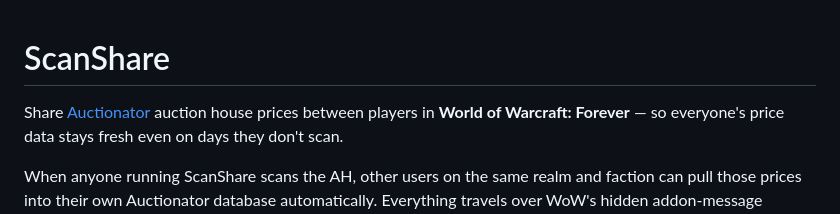
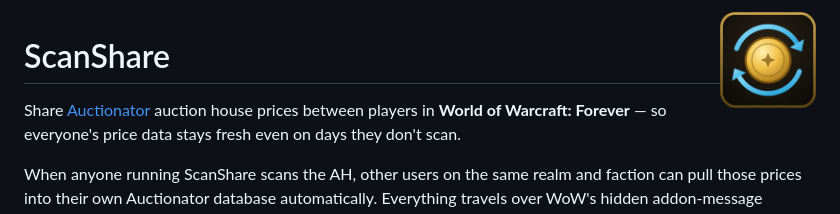
Before and after one commit to Aganmar/AuctionatorSync, a Markdown page: README.md, the part around the change. GitHub-like rendering; pictures changed too: Media/ScanShare_400.png (added).

Commit message:
Add icon, changelog and packager config
- In-game AddOns-list icon (Media/icon.tga) and project icon
- TOC: IconTexture, Category, Author
- CHANGELOG.md and .pkgmeta for CurseForge/Wago packaging

```diff
--- a/README.md
+++ b/README.md
@@ -1,3 +1,5 @@
+<img src="Media/ScanShare_400.png" width="96" align="right" alt="">
+
 # ScanShare
 
 Share [Auctionator](https://www.curseforge.com/wow/addons/auctionator) auction house prices between players in **World of Warcraft: Forever** — so everyone's price data stays fresh even on days they don't scan.
```
Also changed, not shown: CHANGELOG.md (added, +26 -0 lines), 3 other files.
